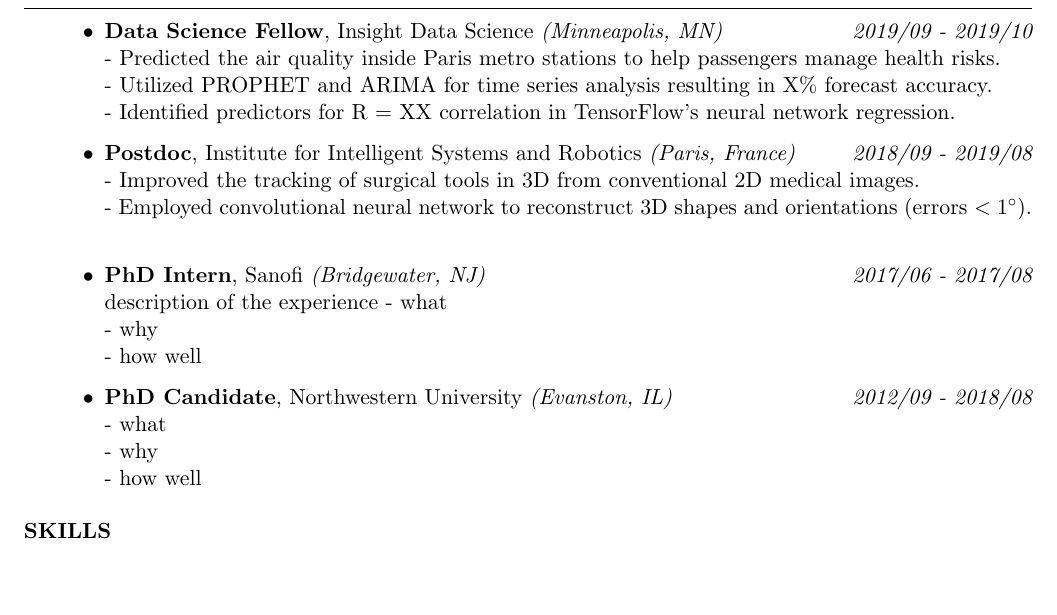
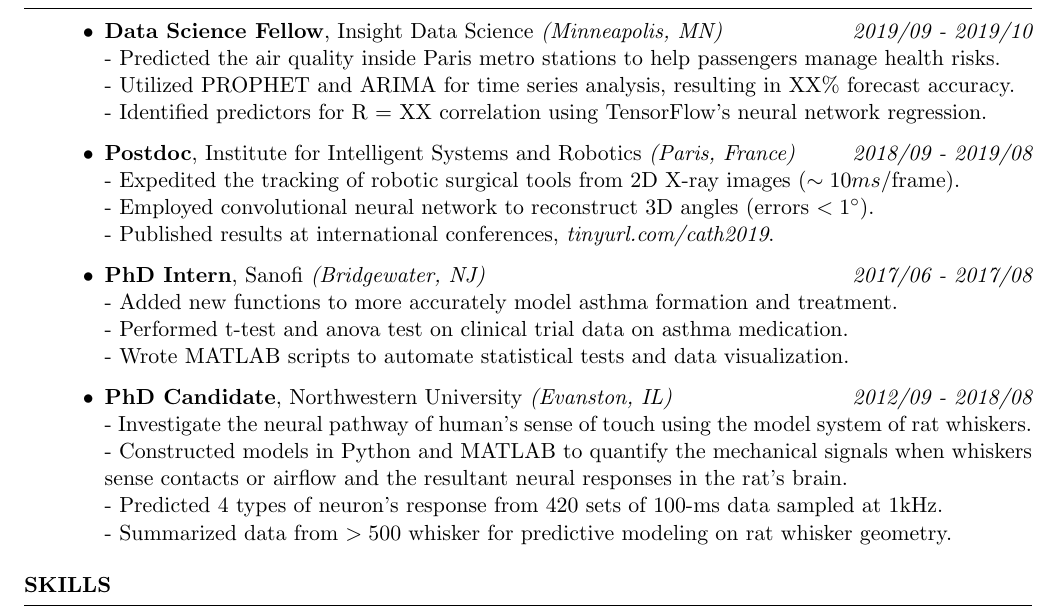
Before and after one commit to aety/resume, a LaTeX CV (Anne_Yang_Resume.tex): part of the page, cut so that both start at the same text, the shorter picture padded with empty space. Compiled offline with pdfLaTeX.

Commit message:
renamed file and finished a first draft

```diff
--- a/Resume_for_Frehers.tex
+++ b/Anne_Yang_Resume.tex
@@ -16,8 +16,8 @@
 \newcommand{\tab}[1]{\hspace{.2667\textwidth}\rlap{#1}}
 \newcommand{\itab}[1]{\hspace{0em}\rlap{#1}}
 \name{ANNE EN-TZU YANG} % Your name
-\address{Minneapolis, MN $\cdot$ anneyanget@gmail.com $\cdot$ (617) 309-9419} % Your address
-\address{github.com/aety $\cdot$ linkedin.com/in/aetyang $\cdot$ sites.google.com/view/aety} % Your phone number and email
+\address{Minneapolis, MN $\circ$ anneyanget@gmail.com $\circ$ (617) 309-9419} % Your address
+\address{github.com/aety $\circ$ linkedin.com/in/aetyang $\circ$ sites.google.com/view/aety} % Your phone number and email
 
 \begin{document}
 
@@ -34,26 +34,28 @@
 	%--copy and paste this region  if you need more--
 	\item {\bf Data Science Fellow}{, Insight Data Science \textit{(Minneapolis, MN)}} \hfill {\em 2019/09 - 2019/10}\\
 	- Predicted the air quality inside Paris metro stations to help passengers manage health risks.\\
-	- Utilized PROPHET and ARIMA for time series analysis resulting in X\% forecast accuracy.\\
-	- Identified predictors for R = XX correlation in TensorFlow's neural network regression.
+	- Utilized PROPHET and ARIMA for time series analysis, resulting in XX\% forecast accuracy.\\
+	- Identified predictors for R = XX correlation using TensorFlow's neural network regression.
 
 
 	\item {\bf Postdoc}{, Institute for Intelligent Systems and Robotics \textit{(Paris, France)}} \hfill {\em 2018/09 - 2019/08}\\
-	- Improved the tracking of surgical tools in 3D from conventional 2D medical images.\\
-	- Employed convolutional neural network to reconstruct 3D shapes and orientations (errors $< 1 ^\circ$).\\
+	- Expedited the tracking of robotic surgical tools from 2D X-ray images ($\sim 10 ms$/frame).\\
+	- Employed convolutional neural network to reconstruct 3D angles (errors $< 1 ^\circ$).\\
+	- Published results at international conferences, \textit{tinyurl.com/cath2019}.
+
 
 
 	\item {\bf PhD Intern}{, Sanofi \textit{(Bridgewater, NJ)}} \hfill {\em 2017/06 - 2017/08}\\
-	description of the experience
-	- what \\
-	- why \\
-	- how well
+	- Added new functions to more accurately model asthma formation and treatment.\\
+	- Performed t-test and anova test on clinical trial data on asthma medication.\\
+	- Wrote MATLAB scripts to automate statistical tests and data visualization.
 
 
 	\item {\bf PhD Candidate}{, Northwestern University \textit{(Evanston, IL)}} \hfill {\em 2012/09 - 2018/08}\\
-	- what \\
-	- why \\
-	- how well
+	- Investigate the neural pathway of human's sense of touch using the model system of rat whiskers.\\
+	- Constructed models in Python and MATLAB to quantify the mechanical signals when whiskers sense contacts or airflow and the resultant neural responses in the rat's brain.\\
+	- Predicted 4 types of neuron’s response from 420 sets of 100-ms data sampled at 1kHz.\\
+	- Summarized data from $>500$ whisker for predictive modeling on rat whisker geometry.
 
 
 	\end{itemize}
```
Also changed, not shown: Anne_Yang_Resume.pdf (added), Resume_for_Frehers.pdf (deleted), 6 other files.
